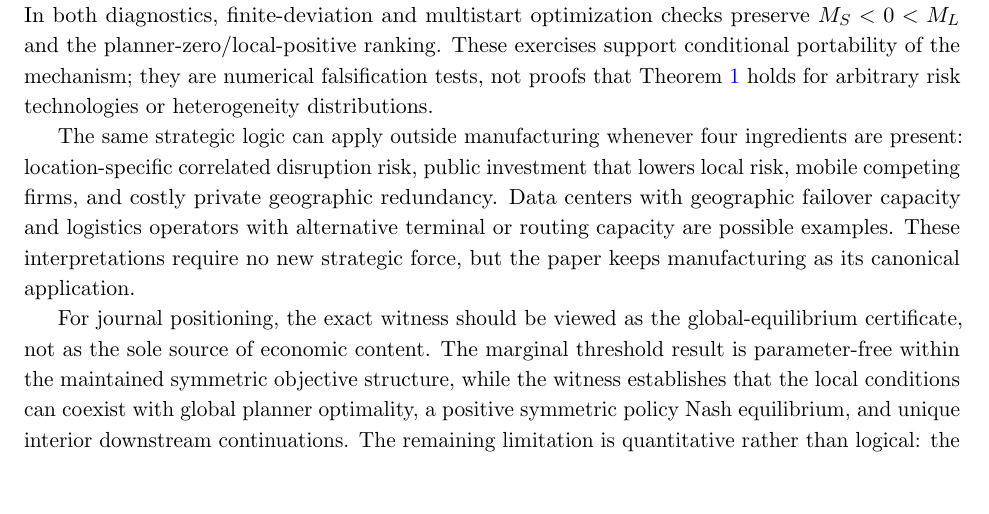
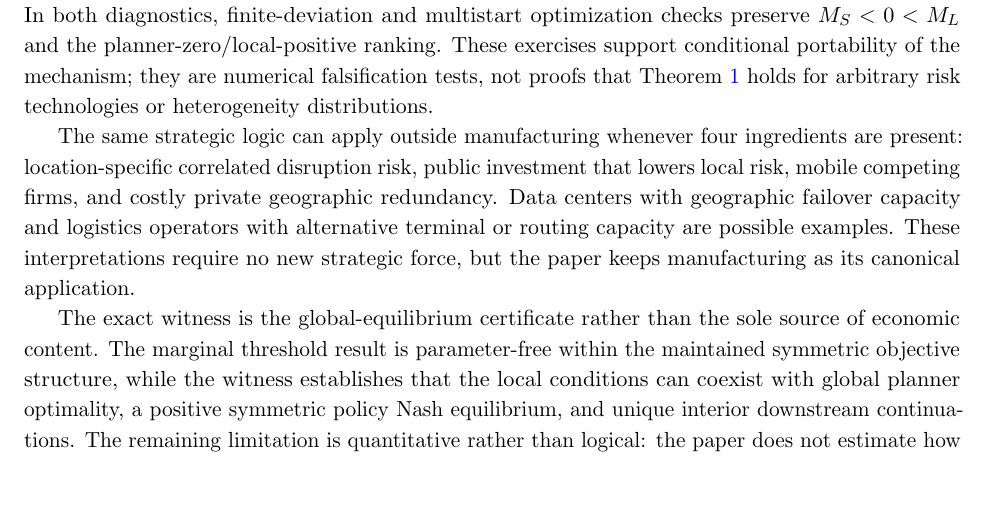
Before and after one commit to ryotamatsuki/public-climate-protection-private-production-redundancy, a LaTeX paper (paper/main.tex, which reads paper/sections/09_discussion.tex): part of page 18 of 26, cut so that both start at the same text. Compiled offline with pdfLaTeX.

Commit message:
v2.5: remove internal journal-positioning language from manuscript

```diff
--- a/paper/sections/09_discussion.tex
+++ b/paper/sections/09_discussion.tex
@@ -24,4 +24,4 @@ Two pre-specified diagnostic portability checks probe functional-form dependence
 
 The same strategic logic can apply outside manufacturing whenever four ingredients are present: location-specific correlated disruption risk, public investment that lowers local risk, mobile competing firms, and costly private geographic redundancy. Data centers with geographic failover capacity and logistics operators with alternative terminal or routing capacity are possible examples. These interpretations require no new strategic force, but the paper keeps manufacturing as its canonical application.
 
-For journal positioning, the exact witness should be viewed as the global-equilibrium certificate, not as the sole source of economic content. The marginal threshold result is parameter-free within the maintained symmetric objective structure, while the witness establishes that the local conditions can coexist with global planner optimality, a positive symmetric policy Nash equilibrium, and unique interior downstream continuations. The remaining limitation is quantitative rather than logical: the paper does not estimate how often real jurisdictions lie in the conflict region.
+The exact witness is the global-equilibrium certificate rather than the sole source of economic content. The marginal threshold result is parameter-free within the maintained symmetric objective structure, while the witness establishes that the local conditions can coexist with global planner optimality, a positive symmetric policy Nash equilibrium, and unique interior downstream continuations. The remaining limitation is quantitative rather than logical: the paper does not estimate how often real jurisdictions lie in the conflict region.
```
